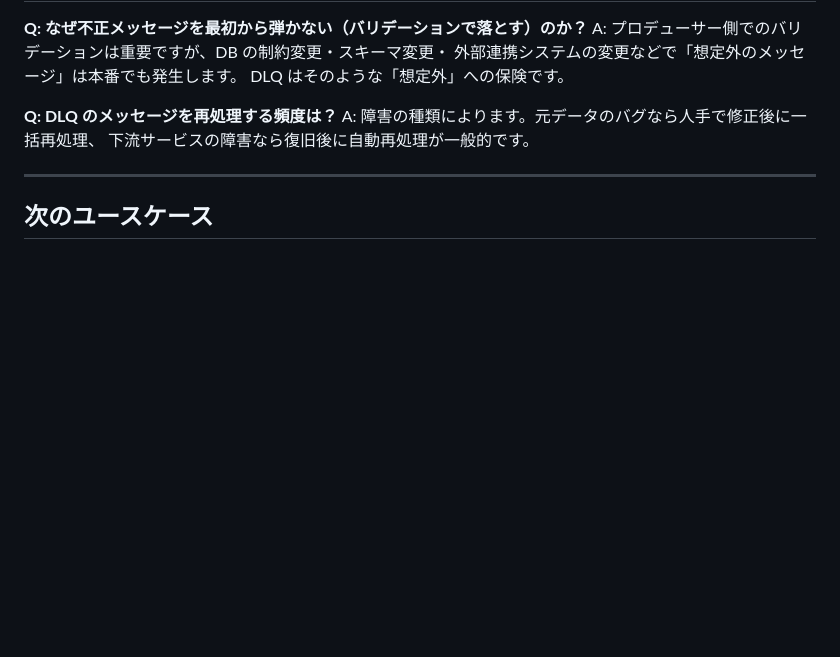
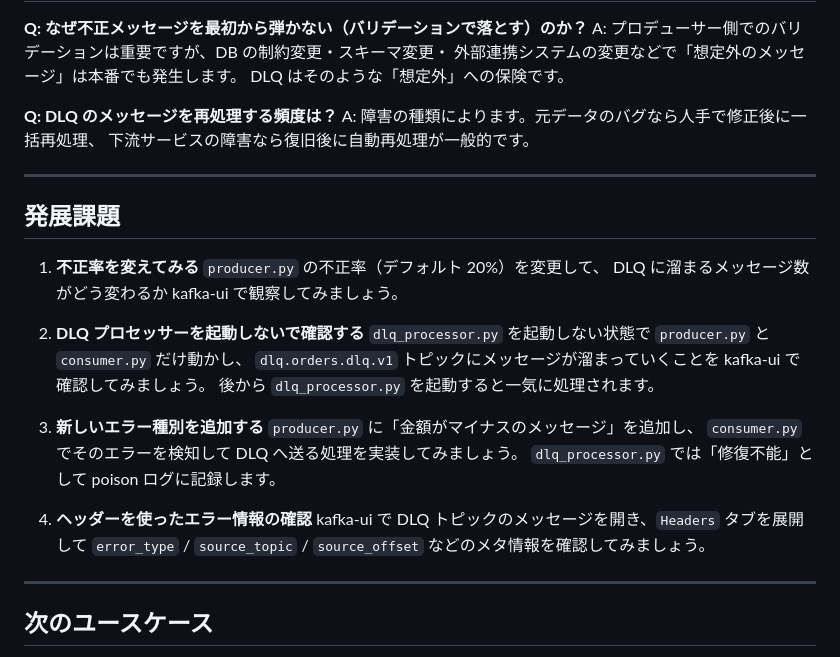
Before and after one commit to ando-front/confluent-kafka-poc, a Markdown page: use_cases/05_dead_letter_queue/README.md, the part around the change. GitHub-like rendering; blank space fills up the shorter version.

```diff
--- a/use_cases/05_dead_letter_queue/README.md
+++ b/use_cases/05_dead_letter_queue/README.md
@@ -191,6 +191,28 @@ A: 障害の種類によります。元データのバグなら人手で修正
 
 ---
 
+## 発展課題
+
+1. **不正率を変えてみる**
+   `producer.py` の不正率（デフォルト 20%）を変更して、
+   DLQ に溜まるメッセージ数がどう変わるか kafka-ui で観察してみましょう。
+
+2. **DLQ プロセッサーを起動しないで確認する**
+   `dlq_processor.py` を起動しない状態で `producer.py` と `consumer.py` だけ動かし、
+   `dlq.orders.dlq.v1` トピックにメッセージが溜まっていくことを kafka-ui で確認してみましょう。
+   後から `dlq_processor.py` を起動すると一気に処理されます。
+
+3. **新しいエラー種別を追加する**
+   `producer.py` に「金額がマイナスのメッセージ」を追加し、
+   `consumer.py` でそのエラーを検知して DLQ へ送る処理を実装してみましょう。
+   `dlq_processor.py` では「修復不能」として poison ログに記録します。
+
+4. **ヘッダーを使ったエラー情報の確認**
+   kafka-ui で DLQ トピックのメッセージを開き、`Headers` タブを展開して
+   `error_type` / `source_topic` / `source_offset` などのメタ情報を確認してみましょう。
+
+---
+
 ## 次のユースケース
 
 - [06_exactly_once](../06_exactly_once/)（重複処理ゼロを保証する）
```
Also changed, not shown: docs/use-cases-guide.md (+10 -3 lines), use_cases/06_exactly_once/README.md (+23 -0 lines).
